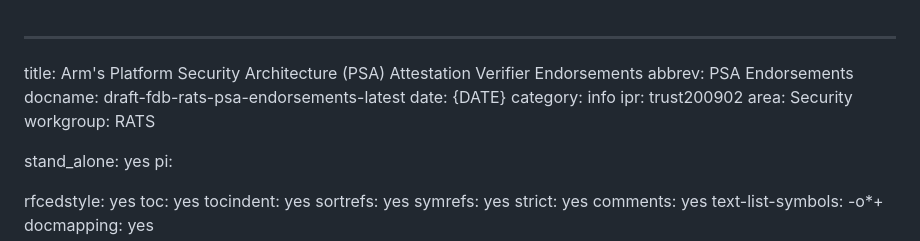
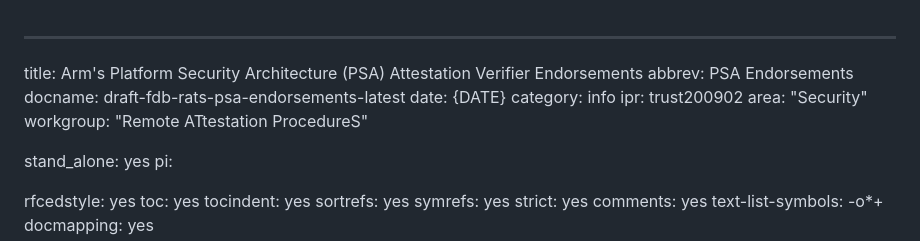
Before and after one commit to thomas-fossati/corim-psa, a Markdown page: draft-fdb-rats-psa-endorsements.md, the part around the change. Drawn GitHub-style.

Commit message:
Automatic update of venue information

```diff
--- a/draft-fdb-rats-psa-endorsements.md
+++ b/draft-fdb-rats-psa-endorsements.md
@@ -5,8 +5,8 @@ docname: draft-fdb-rats-psa-endorsements-latest
 date: {DATE}
 category: info
 ipr: trust200902
-area: Security
-workgroup: RATS
+area: "Security"
+workgroup: "Remote ATtestation ProcedureS"
 
 stand_alone: yes
 pi:
```
